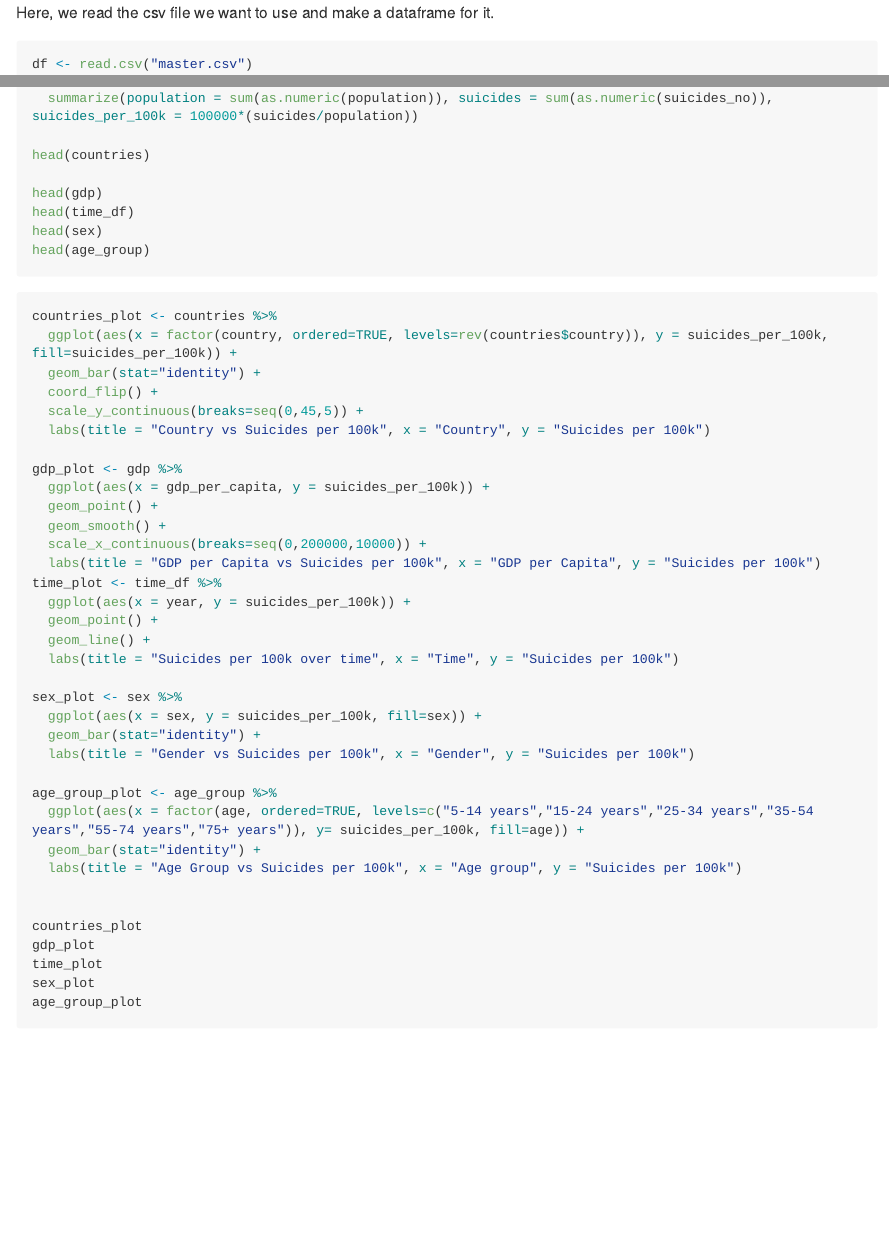
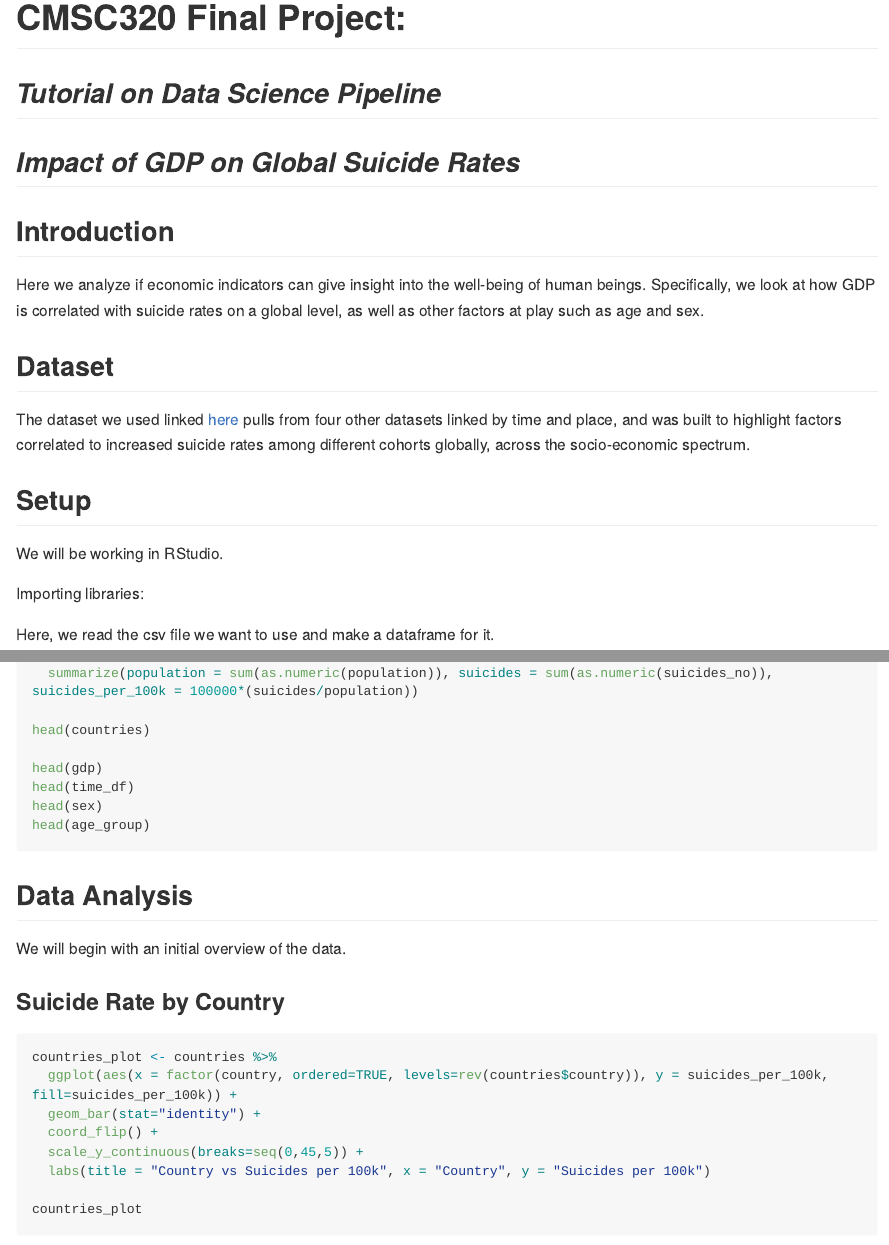
Before and after one commit to RaymondBao1642/320-Final-Project, an R Markdown document (tutorial.rmd): the page in a window 1100 px wide, from its top, and a second part further down, joined at a grey line. Rendered offline with R 4.5, knitr and Pandoc, with nearby package versions; the code chunks are not run, so their results and figures are left out; long lines of code are wrapped.

Commit message:
updated md and rmd files

````diff
--- a/tutorial.rmd
+++ b/tutorial.rmd
@@ -6,6 +6,22 @@ output:
   md_document:
     variant: markdown_github
 ---
+
+# CMSC320 Final Project:
+## *Tutorial on Data Science Pipeline*
+## *Impact of GDP on Global Suicide Rates*
+
+
+## Introduction
+Here we analyze if economic indicators can give insight into the well-being of human beings. Specifically, we look at how GDP is correlated with suicide rates on a global level, as well as other factors at play such as age and sex.
+
+## Dataset
+The dataset we used linked [here](https://www.kaggle.com/russellyates88/suicide-rates-overview-1985-to-2016) pulls from four other datasets linked by time and place, and was built to highlight factors correlated to increased suicide rates among different cohorts globally, across the socio-economic spectrum.
+
+## Setup
+We will be working in RStudio.
+
+Importing libraries:
 
 ```{r setup, include=FALSE}
 library(tidyverse)
@@ -55,8 +71,12 @@ head(age_group)
 
 ```
 
+## Data Analysis
+We will begin with an initial overview of the data.
 
-```{r hehe, fig.width = 10, fig.height=15, include = TRUE}
+### Suicide Rate by Country
+
+```{r countries, fig.width = 10, fig.height=15, include = TRUE}
 countries_plot <- countries %>%
   ggplot(aes(x = factor(country, ordered=TRUE, levels=rev(countries$country)), y = suicides_per_100k, fill=suicides_per_100k)) +
   geom_bar(stat="identity") +
@@ -64,3 +84,4 @@ countries_plot <- countries %>%
   scale_y_continuous(breaks=seq(0,45,5)) +
   labs(title = "Country vs Suicides per 100k", x = "Country", y = "Suicides per 100k")
 
+countries_plot
@@ -90,9 +135,6 @@ age_group_plot <- age_group %>%
-countries_plot
-gdp_plot
-time_plot
-sex_plot
 age_group_plot
 ```
+
 
 ```{r gender_and_country, fig.width=10, fig.height=15, include=TRUE}
 sex_country <- df %>%
````
Also changed, not shown: tutorial.md, tutorial.rmd (26 more changed lines), 5 other files.
